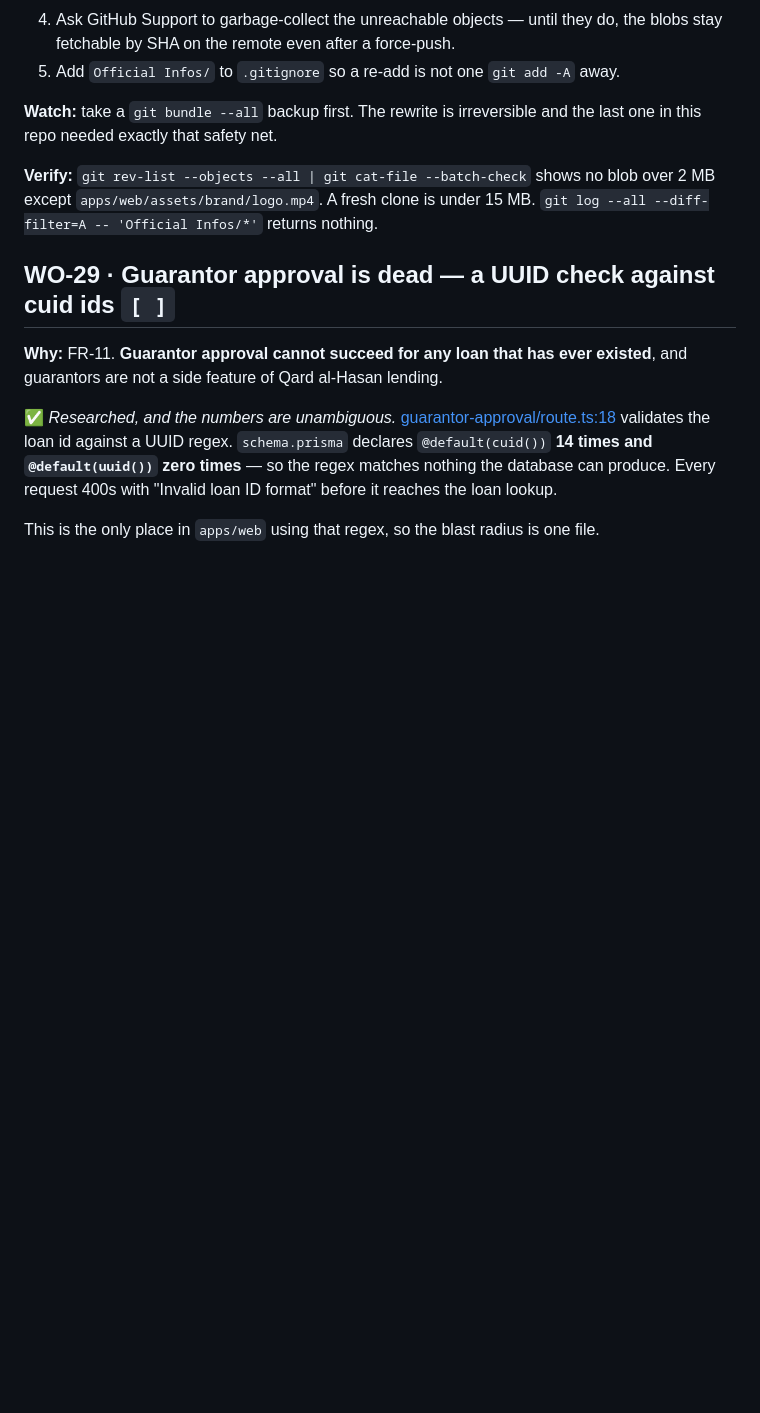
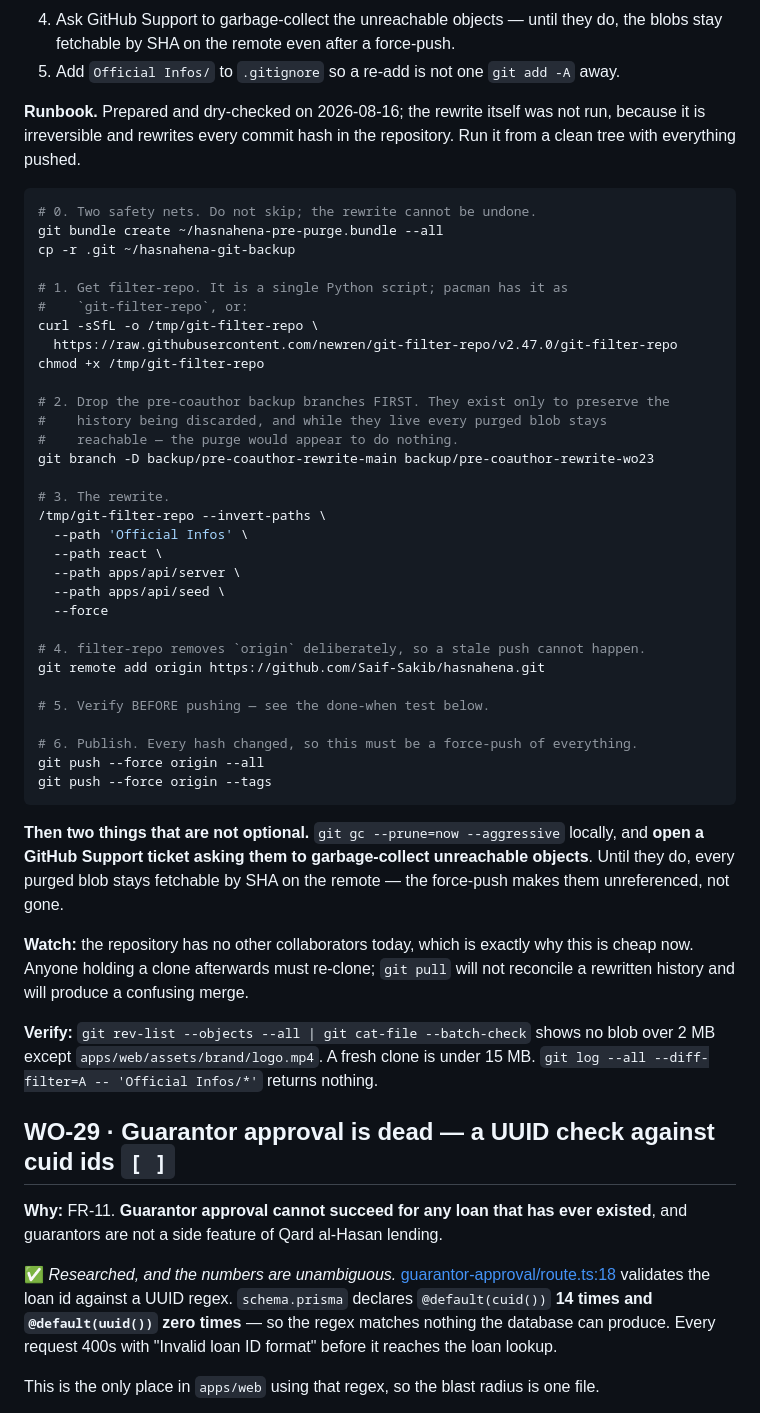
Before and after one commit to saif-sakib/hasnahena, a Markdown page: docs/work-orders.md, the part around the change. Drawn GitHub-style; blank space fills up the shorter version.

Commit message:
docs: WO-28 runbook — verified command sequence for the history purge
Prepared and dry-checked, not executed: the rewrite changes every commit hash in
the repository and is irreversible, so it is the owner's call to run.

Two things worth recording. The pre-coauthor backup branches must be deleted
BEFORE filter-repo runs — they exist to preserve exactly the history being
discarded, so while they live every purged blob stays reachable and the purge
appears to do nothing. And a force-push only makes the blobs unreferenced, not
gone: they stay fetchable by SHA until GitHub Support garbage-collects them.

````diff
--- a/docs/work-orders.md
+++ b/docs/work-orders.md
@@ -136,8 +136,52 @@ framed this as ~59 MB of clone weight; the weight is the least of it.
    the blobs stay fetchable by SHA on the remote even after a force-push.
 5. Add `Official Infos/` to `.gitignore` so a re-add is not one `git add -A` away.
 
-**Watch:** take a `git bundle --all` backup first. The rewrite is irreversible
-and the last one in this repo needed exactly that safety net.
+**Runbook.** Prepared and dry-checked on 2026-08-16; the rewrite itself was not
+run, because it is irreversible and rewrites every commit hash in the repository.
+Run it from a clean tree with everything pushed.
+
+```bash
+# 0. Two safety nets. Do not skip; the rewrite cannot be undone.
+git bundle create ~/hasnahena-pre-purge.bundle --all
+cp -r .git ~/hasnahena-git-backup
+
+# 1. Get filter-repo. It is a single Python script; pacman has it as
+#    `git-filter-repo`, or:
+curl -sSfL -o /tmp/git-filter-repo \
+  https://raw.githubusercontent.com/newren/git-filter-repo/v2.47.0/git-filter-repo
+chmod +x /tmp/git-filter-repo
+
+# 2. Drop the pre-coauthor backup branches FIRST. They exist only to preserve the
+#    history being discarded, and while they live every purged blob stays
+#    reachable — the purge would appear to do nothing.
+git branch -D backup/pre-coauthor-rewrite-main backup/pre-coauthor-rewrite-wo23
+
+# 3. The rewrite.
+/tmp/git-filter-repo --invert-paths \
+  --path 'Official Infos' \
+  --path react \
+  --path apps/api/server \
+  --path apps/api/seed \
+  --force
+
+# 4. filter-repo removes `origin` deliberately, so a stale push cannot happen.
+git remote add origin https://github.com/Saif-Sakib/hasnahena.git
+
+# 5. Verify BEFORE pushing — see the done-when test below.
+
+# 6. Publish. Every hash changed, so this must be a force-push of everything.
+git push --force origin --all
+git push --force origin --tags
+```
+
+**Then two things that are not optional.** `git gc --prune=now --aggressive`
+locally, and **open a GitHub Support ticket asking them to garbage-collect
+unreachable objects**. Until they do, every purged blob stays fetchable by SHA on
+the remote — the force-push makes them unreferenced, not gone.
+
+**Watch:** the repository has no other collaborators today, which is exactly why
+this is cheap now. Anyone holding a clone afterwards must re-clone; `git pull`
+will not reconcile a rewritten history and will produce a confusing merge.
 
 **Verify:** `git rev-list --objects --all | git cat-file --batch-check` shows no
 blob over 2 MB except `apps/web/assets/brand/logo.mp4`. A fresh clone is under
````
